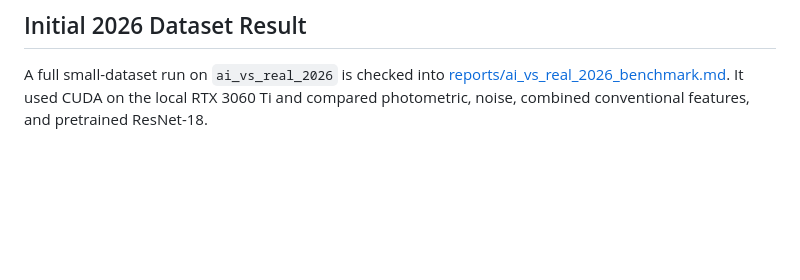
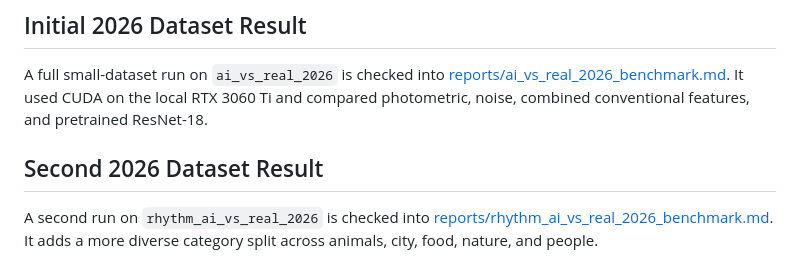
Before and after one commit to DrStrangel0ve/ai-image-forensics-comparison, a Markdown page: README.md, the part around the change. Drawn GitHub-style; blank space fills up the shorter version.

Commit message:
Add second 2026 image benchmark

```diff
--- a/README.md
+++ b/README.md
@@ -223,3 +223,8 @@ It used 2,000 train images and 1,000 test images per method, with a one-epoch Re
 
 A full small-dataset run on `ai_vs_real_2026` is checked into [reports/ai_vs_real_2026_benchmark.md](reports/ai_vs_real_2026_benchmark.md).
 It used CUDA on the local RTX 3060 Ti and compared photometric, noise, combined conventional features, and pretrained ResNet-18.
+
+## Second 2026 Dataset Result
+
+A second run on `rhythm_ai_vs_real_2026` is checked into [reports/rhythm_ai_vs_real_2026_benchmark.md](reports/rhythm_ai_vs_real_2026_benchmark.md).
+It adds a more diverse category split across animals, city, food, nature, and people.
```
Also changed, not shown: reports/rhythm_ai_vs_real_2026_benchmark.md (added, +72 -0 lines).
